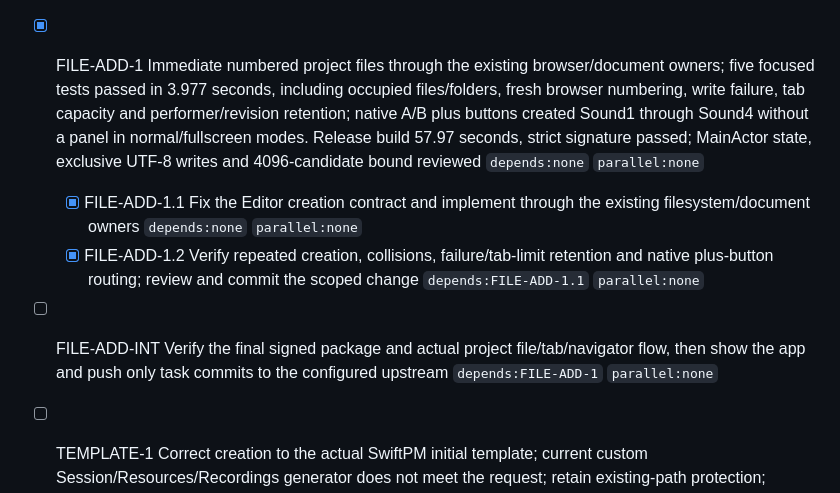
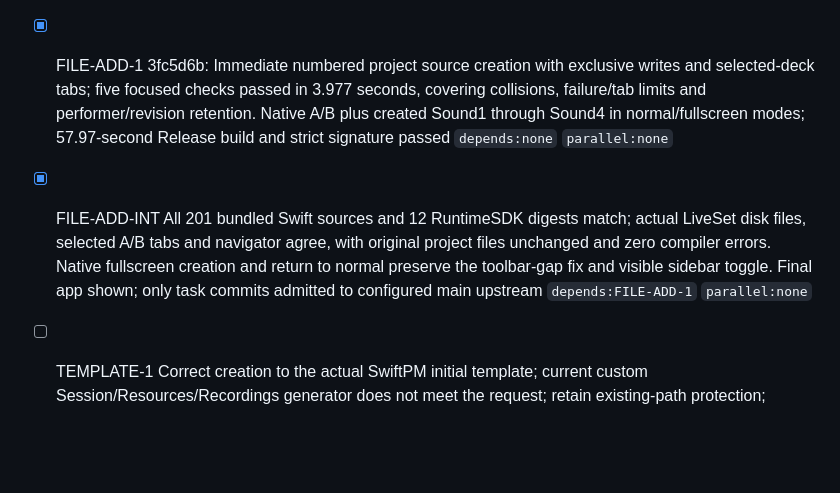
Before and after one commit to 1amageek/MusicPlaygournd, a Markdown page: PROGRESS.md, the part around the change. Rendered like a GitHub page; blank space fills up the shorter version.

Commit message:
Record numbered file creation verification

```diff
--- a/PROGRESS.md
+++ b/PROGRESS.md
@@ -12,10 +12,8 @@
 - [x] ISSUE-1-NORMAL 5a376f1: Removed the unused DJ toolbar while preserving the standard titled window and native controls; 26.32-second Release build, strict signature and actual LiveSet normal/fullscreen/sidebar/transport/FX/native zoom checks passed. Drag position was not measured `depends:ISSUE-1-SIDEBAR` `parallel:none`
 - [x] ISSUE-1-NORMAL-INT All 201 packaged Swift sources match the final implementation and all 12 RuntimeSDK digests match; actual LiveSet evaluation and native normal/fullscreen transitions show no unused top gap, with the sidebar toggle available in both modes. Revised app shown `depends:ISSUE-1-NORMAL` `parallel:none`
 
-- [x] FILE-ADD-1 Immediate numbered project files through the existing browser/document owners; five focused tests passed in 3.977 seconds, including occupied files/folders, fresh browser numbering, write failure, tab capacity and performer/revision retention; native A/B plus buttons created Sound1 through Sound4 without a panel in normal/fullscreen modes. Release build 57.97 seconds, strict signature passed; MainActor state, exclusive UTF-8 writes and 4096-candidate bound reviewed `depends:none` `parallel:none`
-    - [x] FILE-ADD-1.1 Fix the Editor creation contract and implement through the existing filesystem/document owners `depends:none` `parallel:none`
-    - [x] FILE-ADD-1.2 Verify repeated creation, collisions, failure/tab-limit retention and native plus-button routing; review and commit the scoped change `depends:FILE-ADD-1.1` `parallel:none`
-- [ ] FILE-ADD-INT Verify the final signed package and actual project file/tab/navigator flow, then show the app and push only task commits to the configured upstream `depends:FILE-ADD-1` `parallel:none`
+- [x] FILE-ADD-1 3fc5d6b: Immediate numbered project source creation with exclusive writes and selected-deck tabs; five focused checks passed in 3.977 seconds, covering collisions, failure/tab limits and performer/revision retention. Native A/B plus created Sound1 through Sound4 in normal/fullscreen modes; 57.97-second Release build and strict signature passed `depends:none` `parallel:none`
+- [x] FILE-ADD-INT All 201 bundled Swift sources and 12 RuntimeSDK digests match; actual LiveSet disk files, selected A/B tabs and navigator agree, with original project files unchanged and zero compiler errors. Native fullscreen creation and return to normal preserve the toolbar-gap fix and visible sidebar toggle. Final app shown; only task commits admitted to configured main upstream `depends:FILE-ADD-1` `parallel:none`
 
 - [ ] TEMPLATE-1 Correct creation to the actual SwiftPM initial template; current custom Session/Resources/Recordings generator does not meet the request; retain existing-path protection; current manifest and generator formatting corrected with four-space indentation and multiline declarations, and SwiftPM metadata is unchanged `depends:none` `parallel:none`
 - [x] NAV-1 Native NavigationSplitView/List/DisclosureGroup, unified toolbar, detail-only logs/status and redundant folder strip removal verified by app build and native selection/expansion/visibility checks `depends:none` `parallel:none`
```
